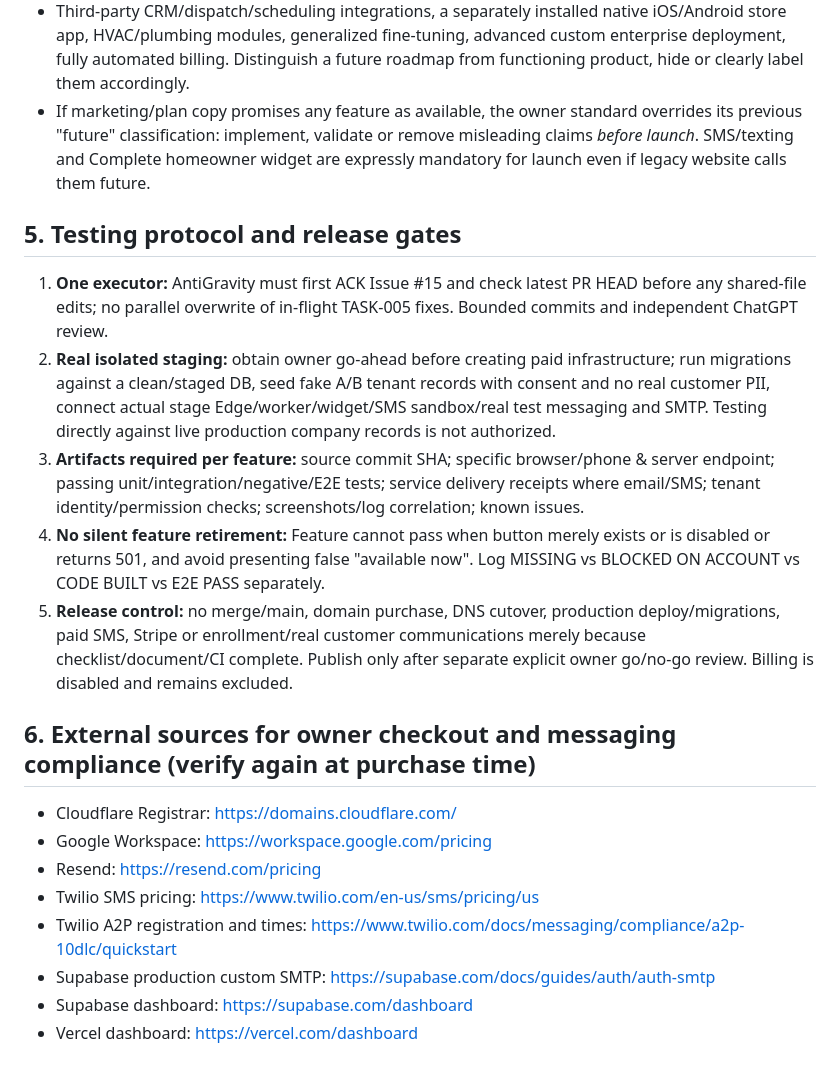
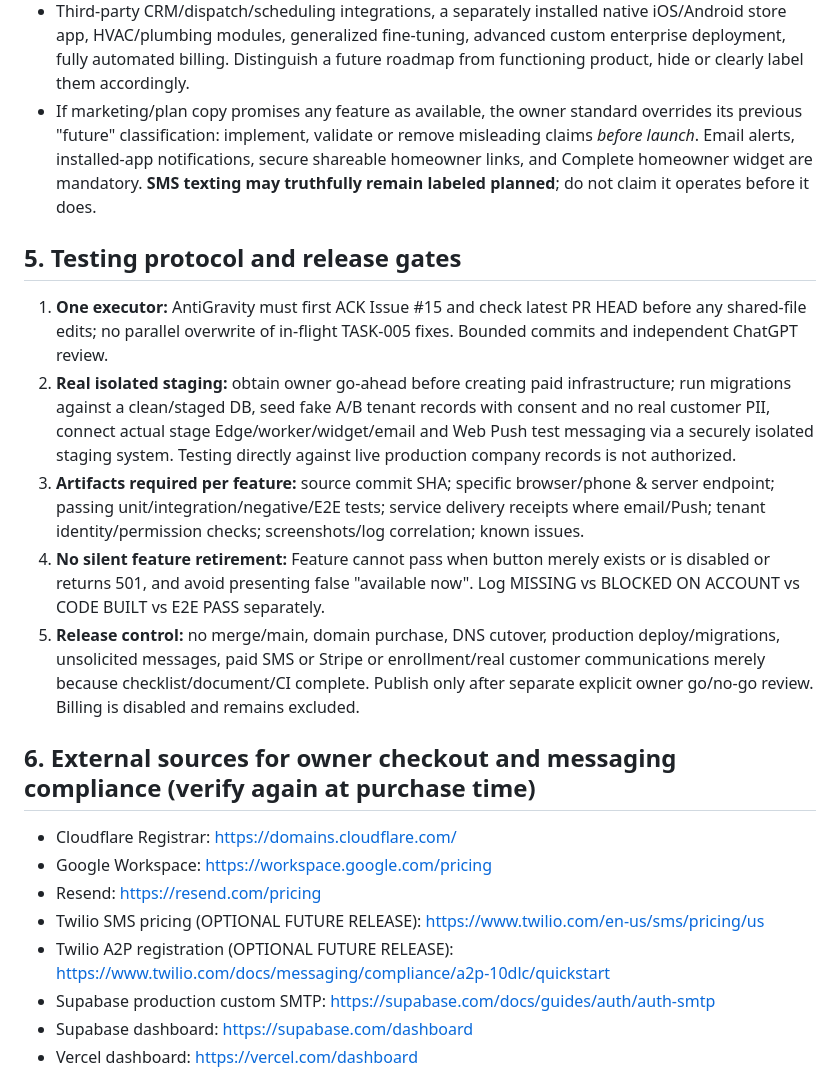
Before and after one commit to PoolDocAi/pooldocai-secure-foundation, a Markdown page: docs/PRODUCTION_LAUNCH_CHECKLIST_DOMAIN_EMAIL_SMS_AND_NONBILLING_GATES.md, the part around one of its changes. Drawn GitHub-style.

```diff
--- a/docs/PRODUCTION_LAUNCH_CHECKLIST_DOMAIN_EMAIL_SMS_AND_NONBILLING_GATES.md
+++ b/docs/PRODUCTION_LAUNCH_CHECKLIST_DOMAIN_EMAIL_SMS_AND_NONBILLING_GATES.md
@@ -68,21 +68,21 @@ Update status ONLY from actual tests, links and trace IDs.
 - Authenticated photo, troubleshooting, voice notes, offline queue, account invitations, job notes, webhook delivery, service handoff, owner dashboards, document upload UI—must not be marked complete based solely on files.
 **Not required for POOL-INDUSTRY launch unless visibly promised as live**
 - Third-party CRM/dispatch/scheduling integrations, a separately installed native iOS/Android store app, HVAC/plumbing modules, generalized fine-tuning, advanced custom enterprise deployment, fully automated billing. Distinguish a future roadmap from functioning product, hide or clearly label them accordingly.
-- If marketing/plan copy promises any feature as available, the owner standard overrides its previous "future" classification: implement, validate or remove misleading claims *before launch*. SMS/texting and Complete homeowner widget are expressly mandatory for launch even if legacy website calls them future.
+- If marketing/plan copy promises any feature as available, the owner standard overrides its previous "future" classification: implement, validate or remove misleading claims *before launch*. Email alerts, installed-app notifications, secure shareable homeowner links, and Complete homeowner widget are mandatory. **SMS texting may truthfully remain labeled planned**; do not claim it operates before it does.
 
 ## 5. Testing protocol and release gates
 1. **One executor:** AntiGravity must first ACK Issue #15 and check latest PR HEAD before any shared-file edits; no parallel overwrite of in-flight TASK-005 fixes. Bounded commits and independent ChatGPT review.
-2. **Real isolated staging:** obtain owner go-ahead before creating paid infrastructure; run migrations against a clean/staged DB, seed fake A/B tenant records with consent and no real customer PII, connect actual stage Edge/worker/widget/SMS sandbox/real test messaging and SMTP. Testing directly against live production company records is not authorized.
-3. **Artifacts required per feature:** source commit SHA; specific browser/phone & server endpoint; passing unit/integration/negative/E2E tests; service delivery receipts where email/SMS; tenant identity/permission checks; screenshots/log correlation; known issues.
+2. **Real isolated staging:** obtain owner go-ahead before creating paid infrastructure; run migrations against a clean/staged DB, seed fake A/B tenant records with consent and no real customer PII, connect actual stage Edge/worker/widget/email and Web Push test messaging via a securely isolated staging system. Testing directly against live production company records is not authorized.
+3. **Artifacts required per feature:** source commit SHA; specific browser/phone & server endpoint; passing unit/integration/negative/E2E tests; service delivery receipts where email/Push; tenant identity/permission checks; screenshots/log correlation; known issues.
 4. **No silent feature retirement:** Feature cannot pass when button merely exists or is disabled or returns 501, and avoid presenting false "available now". Log MISSING vs BLOCKED ON ACCOUNT vs CODE BUILT vs E2E PASS separately.
-5. **Release control:** no merge/main, domain purchase, DNS cutover, production deploy/migrations, paid SMS, Stripe or enrollment/real customer communications merely because checklist/document/CI complete. Publish only after separate explicit owner go/no-go review. Billing is disabled and remains excluded.
+5. **Release control:** no merge/main, domain purchase, DNS cutover, production deploy/migrations, unsolicited messages, paid SMS or Stripe or enrollment/real customer communications merely because checklist/document/CI complete. Publish only after separate explicit owner go/no-go review. Billing is disabled and remains excluded.
 
 ## 6. External sources for owner checkout and messaging compliance (verify again at purchase time)
 - Cloudflare Registrar: https://domains.cloudflare.com/
 - Google Workspace: https://workspace.google.com/pricing
 - Resend: https://resend.com/pricing
-- Twilio SMS pricing: https://www.twilio.com/en-us/sms/pricing/us
-- Twilio A2P registration and times: https://www.twilio.com/docs/messaging/compliance/a2p-10dlc/quickstart
+- Twilio SMS pricing (OPTIONAL FUTURE RELEASE): https://www.twilio.com/en-us/sms/pricing/us
+- Twilio A2P registration (OPTIONAL FUTURE RELEASE): https://www.twilio.com/docs/messaging/compliance/a2p-10dlc/quickstart
 - Supabase production custom SMTP: https://supabase.com/docs/guides/auth/auth-smtp
 - Supabase dashboard: https://supabase.com/dashboard
 - Vercel dashboard: https://vercel.com/dashboard
```
Also changed, not shown: other parts of docs/PRODUCTION_LAUNCH_CHECKLIST_DOMAIN_EMAIL_SMS_AND_NONBILLING_GATES.md (+33 -17 lines).
